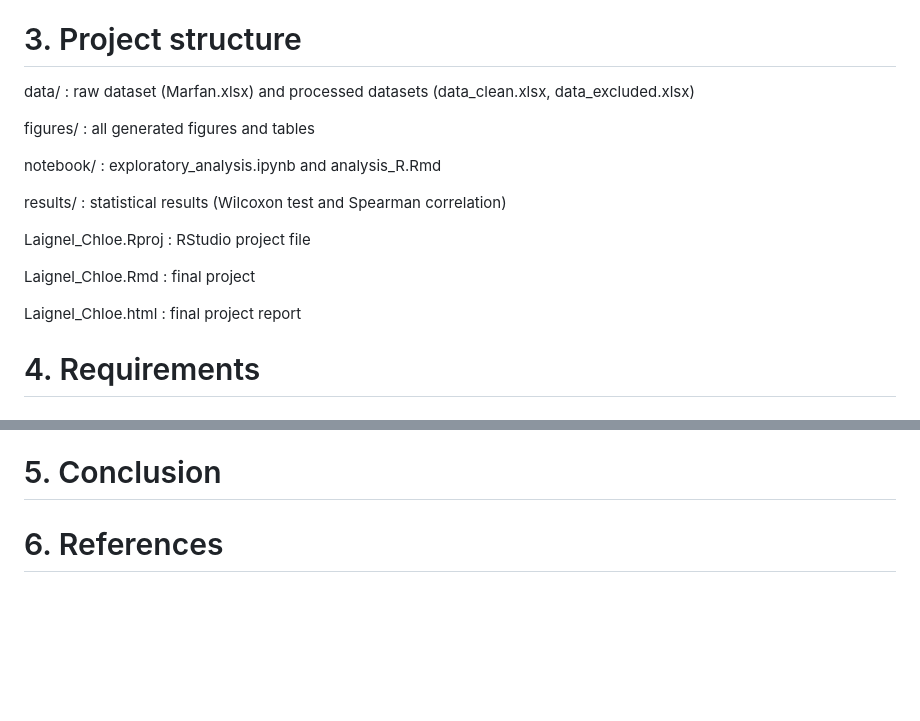
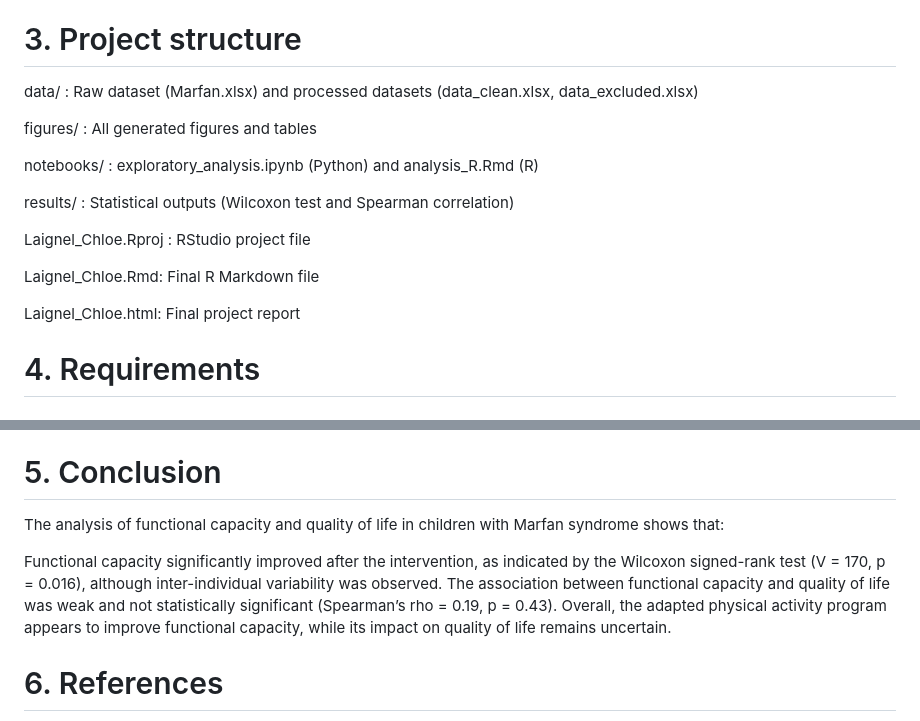
Before and after one commit to chloelaignel31-boop/Laignel.Chloe, a Markdown page: readme.md, 2 parts joined by grey strips. Rendered like a GitHub page; blank space fills up the shorter version.

Commit message:
add conclusion in readme

```diff
--- a/readme.md
+++ b/readme.md
@@ -106,21 +106,19 @@ Open and knit Laignel_Chloe.Rmd to produce the final HTML report (Laignel_Chloe.
 
 # 3. Project structure
 
-data/ : raw dataset (Marfan.xlsx) and processed datasets (data_clean.xlsx, data_excluded.xlsx)
+data/ : Raw dataset (Marfan.xlsx) and processed datasets (data_clean.xlsx, data_excluded.xlsx)
 
-figures/ : all generated figures and tables
+figures/ : All generated figures and tables
 
-notebook/ : exploratory_analysis.ipynb and analysis_R.Rmd
+notebooks/ : exploratory_analysis.ipynb (Python) and analysis_R.Rmd (R)
 
-results/ : statistical results (Wilcoxon test and Spearman correlation)
+results/ : Statistical outputs (Wilcoxon test and Spearman correlation)
 
 Laignel_Chloe.Rproj : RStudio project file
 
-Laignel_Chloe.Rmd : final project
+Laignel_Chloe.Rmd: Final R Markdown file
 
-Laignel_Chloe.html : final project report
-
-
+Laignel_Chloe.html: Final project report
 
 # 4. Requirements
 
@@ -139,6 +137,11 @@ Laignel_Chloe.html : final project report
 
 # 5. Conclusion
 
+The analysis of functional capacity and quality of life in children with Marfan syndrome shows that:
+
+Functional capacity significantly improved after the intervention, as indicated by the Wilcoxon signed-rank test (V = 170, p = 0.016), although inter-individual variability was observed.
+The association between functional capacity and quality of life was weak and not statistically significant (Spearman’s rho = 0.19, p = 0.43).
+Overall, the adapted physical activity program appears to improve functional capacity, while its impact on quality of life remains uncertain.
 
 # 6. References
 
```
